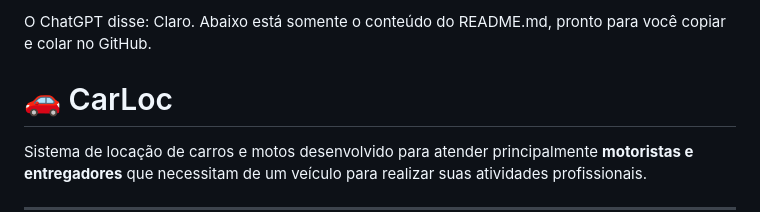
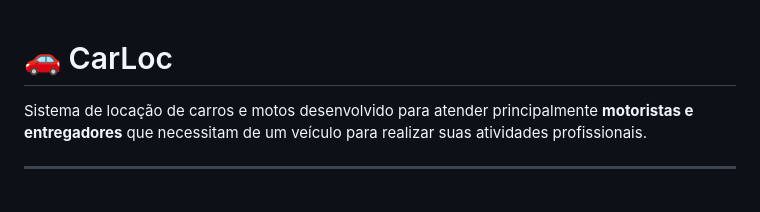
Before and after one commit to anad4an1/Locadora-de-veiculos-motoristas-e-entregadores, a Markdown page: README.md, the part around the change. Drawn GitHub-style; blank space fills up the shorter version.

```diff
--- a/README.md
+++ b/README.md
@@ -1,6 +1,3 @@
-O ChatGPT disse:
-Claro. Abaixo está somente o conteúdo do README.md, pronto para você copiar e colar no GitHub.
-
 # 🚗 CarLoc
 
 Sistema de locação de carros e motos desenvolvido para atender principalmente **motoristas e entregadores** que necessitam de um veículo para realizar suas atividades profissionais.
```
